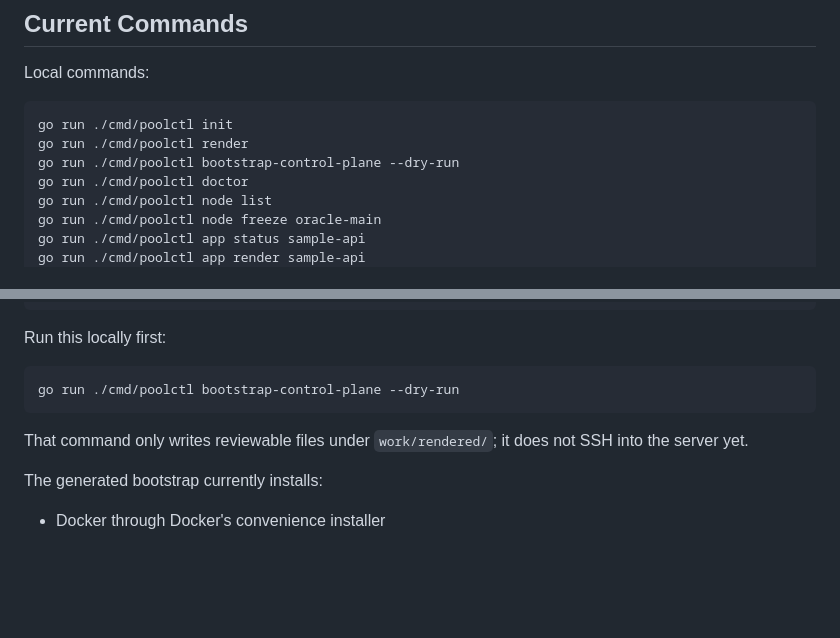
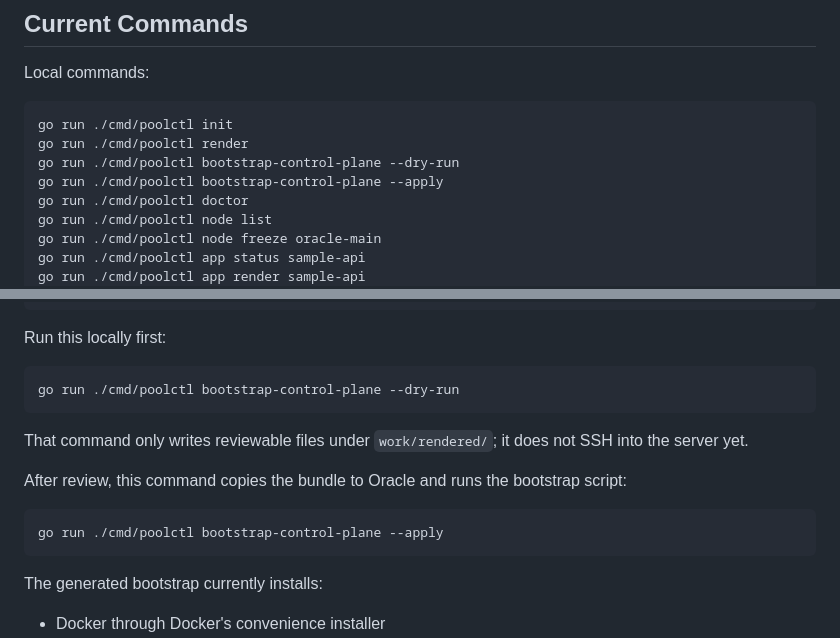
Before and after one commit to blackdragoon26/Myprod, a Markdown page: README.md, 2 parts joined by grey strips. Rendered like a GitHub page; blank space fills up the shorter version.

Commit message:
Update README for apply command

````diff
--- a/README.md
+++ b/README.md
@@ -37,6 +37,7 @@ Local commands:
 go run ./cmd/poolctl init
 go run ./cmd/poolctl render
 go run ./cmd/poolctl bootstrap-control-plane --dry-run
+go run ./cmd/poolctl bootstrap-control-plane --apply
 go run ./cmd/poolctl doctor
 go run ./cmd/poolctl node list
 go run ./cmd/poolctl node freeze oracle-main
@@ -87,6 +88,12 @@ go run ./cmd/poolctl bootstrap-control-plane --dry-run
 
 That command only writes reviewable files under `work/rendered/`; it does not SSH into the server yet.
 
+After review, this command copies the bundle to Oracle and runs the bootstrap script:
+
+```sh
+go run ./cmd/poolctl bootstrap-control-plane --apply
+```
+
 The generated bootstrap currently installs:
 
 - Docker through Docker's convenience installer
````
